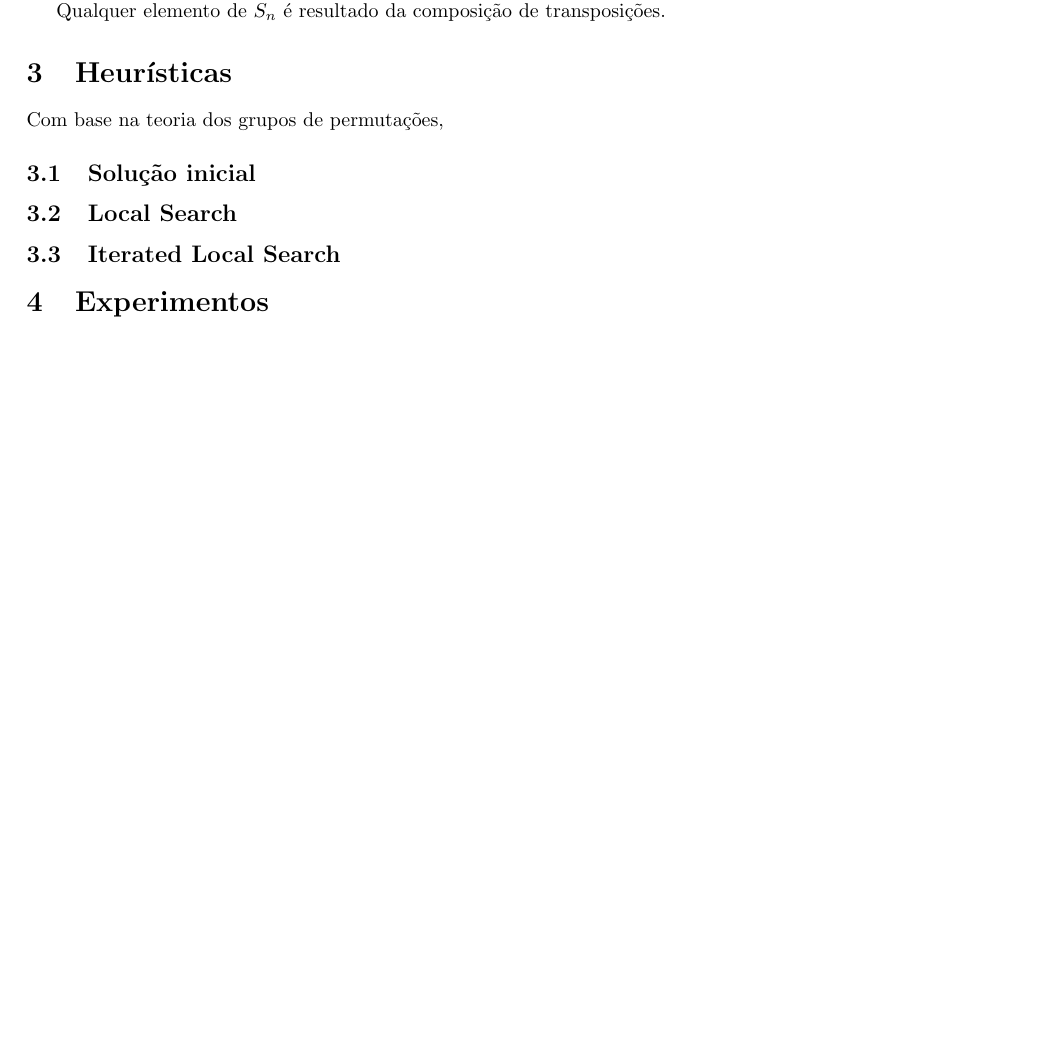
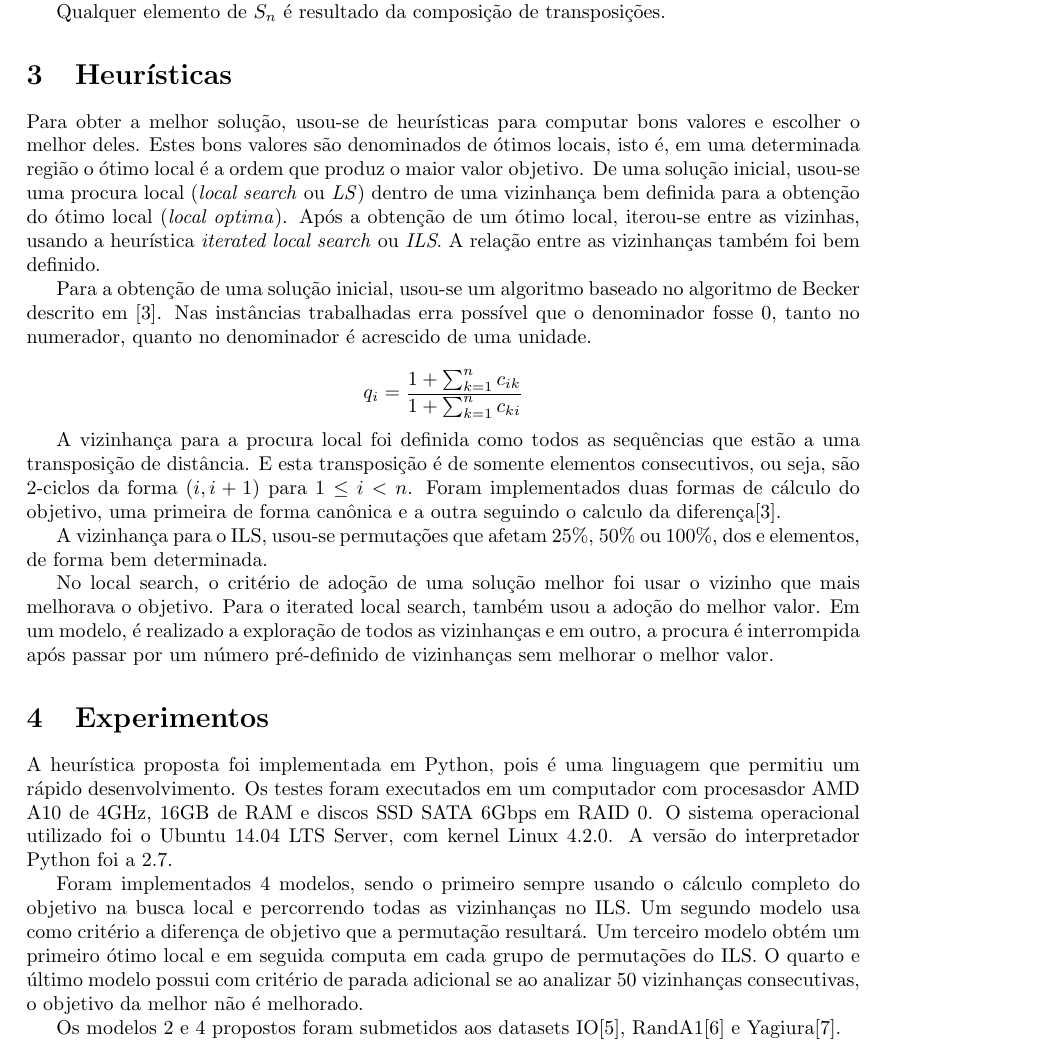
Before and after one commit to mosconi/inf2980, a LaTeX document (trab1/report/trab1.tex): part of page 3 of 4 before the commit and part of page 3 of 7 after it, cut so that both start at the same text, the shorter picture padded with empty space. Compiled offline with pdfLaTeX.

Commit message:
completando relatório

```diff
--- a/trab1/report/trab1.tex
+++ b/trab1/report/trab1.tex
@@ -151,13 +150,56 @@ Qualquer elemento de $S_n$ é resultado da composição de transposições.
 
 \section{Heurísticas}
 
-Com base na teoria dos grupos de permutações,
+Para obter a melhor solução, usou-se de heurísticas para computar bons valores
+e escolher o melhor deles.  Estes bons valores são denominados de ótimos
+locais, isto é, em uma determinada região o ótimo local é a ordem que produz o
+maior valor objetivo. De uma solução inicial, usou-se uma procura local
+(\emph{local search} ou \emph{LS}) dentro de uma vizinhança bem definida para a obtenção do
+ótimo local (\emph{local optima}). Após a obtenção de um ótimo local,
+iterou-se entre as vizinhas, usando a heurística \emph{iterated local
+  search} ou \emph{ILS}. A relação entre as vizinhanças também foi bem definido.
 
-\subsection{Solução inicial}
+Para a obtenção de uma solução inicial, usou-se um algoritmo baseado no
+algoritmo de
+Becker descrito em \cite{tommaso}.  Nas instâncias trabalhadas erra possível
+que o denominador fosse $0$, tanto no numerador, quanto no denominador é
+acrescido de uma unidade.
 
-\subsection{Local Search}
+\begin{displaymath}
+q_i = \dfrac{1+\sum_{k=1}^nc_{ik}}{1+\sum_{k=1}^nc_{ki}}
+\end{displaymath}
 
-\subsection{Iterated Local Search}
+A vizinhança para a procura local foi definida como todos as sequências que
+estão a uma transposição de distância. E esta transposição é de somente
+elementos consecutivos, ou seja, são 2-ciclos da forma $(i,i+1)$ para $1\leq
+i<n$.  Foram implementados duas formas de cálculo do objetivo, uma primeira de
+forma canônica e a outra seguindo o calculo da diferença\cite{tommaso}.
+
+A vizinhança para o ILS, usou-se permutações que afetam $25\%$, $50\%$ ou
+$100\%$, dos e elementos, de forma bem determinada.
+
+No local search, o critério de adoção de uma solução melhor foi usar o vizinho
+que mais melhorava o objetivo.  Para o iterated local search, também usou a
+adoção do melhor valor. Em um modelo, é realizado a exploração de todos as
+vizinhanças e em outro, a procura é interrompida após passar por um número
+pré-definido de vizinhanças sem melhorar o melhor valor.
 
 \section{Experimentos}
 
+A heurística proposta foi implementada em Python, pois é uma
+linguagem que permitiu um rápido desenvolvimento.  Os testes foram executados
+em um computador com procesasdor AMD A10 de 4GHz, 16GB de RAM e discos SSD
+SATA 6Gbps em RAID 0.  O sistema operacional utilizado foi o Ubuntu 14.04 LTS
+Server, com kernel Linux 4.2.0.  A versão do interpretador Python foi a 2.7.
+
+Foram implementados 4 modelos, sendo o primeiro sempre usando o cálculo
+completo do
+objetivo na busca local e percorrendo todas as vizinhanças no ILS. Um segundo
+modelo usa como critério a diferença de objetivo que a permutação resultará.
+Um terceiro modelo obtém um primeiro ótimo local e em seguida computa em cada
+grupo de permutações do ILS.  O quarto e último modelo possui com critério de
+parada adicional se ao analizar $50$ vizinhanças consecutivas, o objetivo da
+melhor não é melhorado.
+
+Os modelos 2 e 4 propostos foram submetidos aos datasets IO\cite{ds_io},
+RandA1\cite{ds_randa1} e Yagiura\cite{ds_yagiura}.
```
Also changed, not shown: trab1/report/trab1.tex (86 more changed lines).
